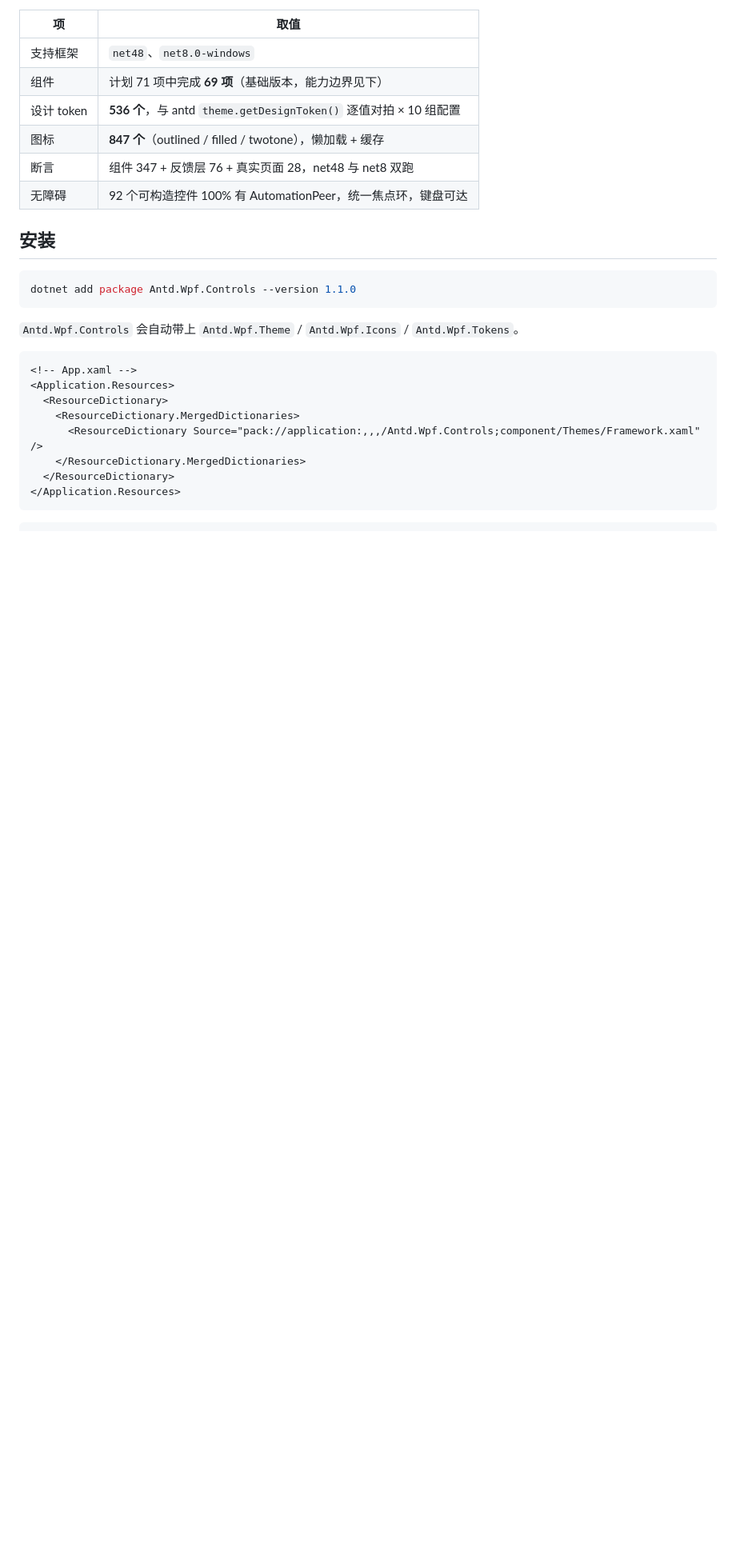
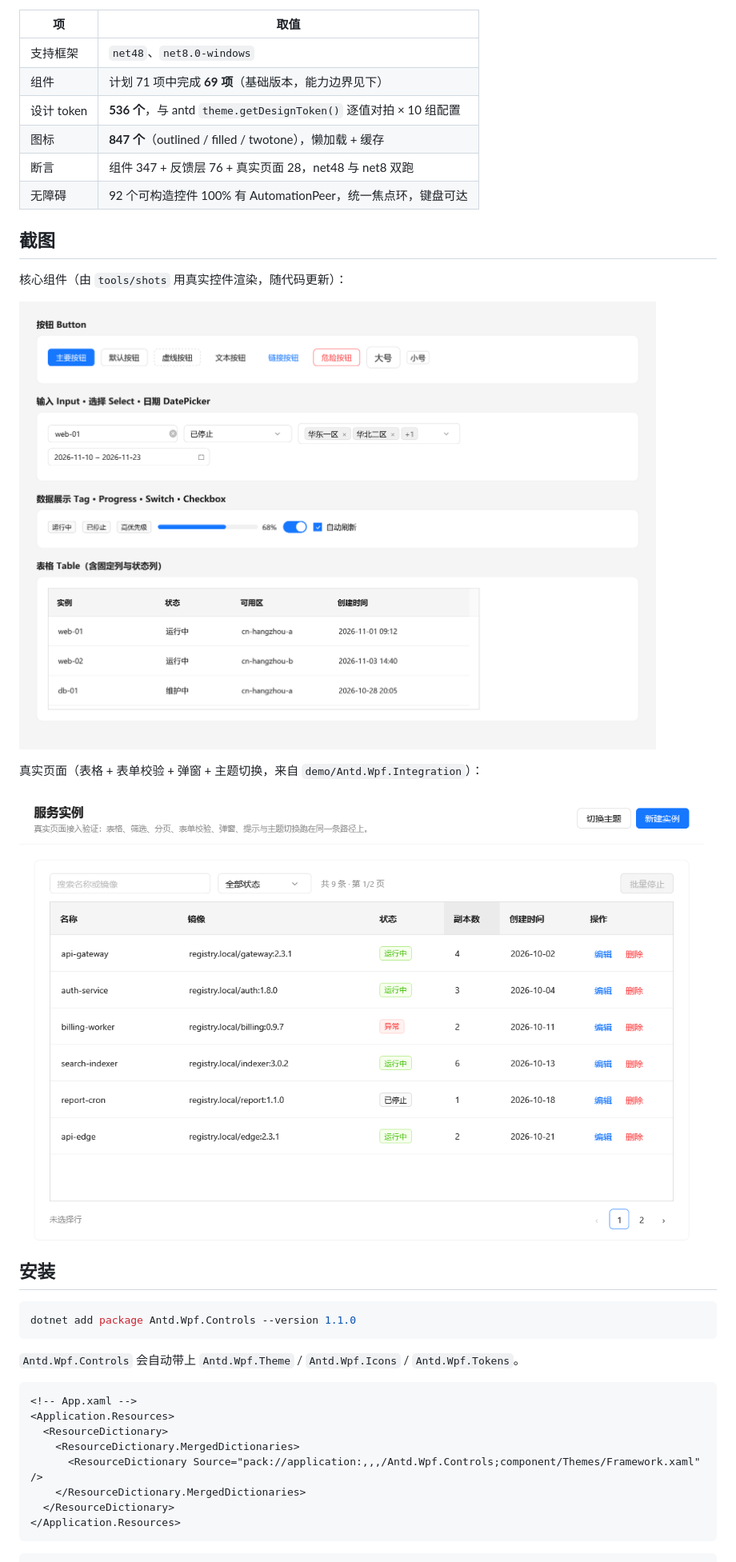
Before and after one commit to srdava/antd-wpf, a Markdown page: README.md, the part around one of its changes. Shown at 80% size. Drawn GitHub-style; pictures changed too: docs/assets/readme-components.png (added); blank space fills up the shorter version.

```diff
--- a/README.md
+++ b/README.md
@@ -26,6 +26,16 @@
 | 图标 | **847 个**（outlined / filled / twotone），懒加载 + 缓存 |
 | 断言 | 组件 347 + 反馈层 76 + 真实页面 28，net48 与 net8 双跑 |
 | 无障碍 | 92 个可构造控件 100% 有 AutomationPeer，统一焦点环，键盘可达 |
+
+## 截图
+
+核心组件（由 `tools/shots` 用真实控件渲染，随代码更新）：
+
+![核心组件](docs/assets/readme-components.png)
+
+真实页面（表格 + 表单校验 + 弹窗 + 主题切换，来自 `demo/Antd.Wpf.Integration`）：
+
+![真实页面](docs/assets/integration-light.png)
 
 ## 安装
 
```
Also changed, not shown: other parts of README.md (+4 -0 lines), README.en.md (+14 -0 lines), 3 other files.
